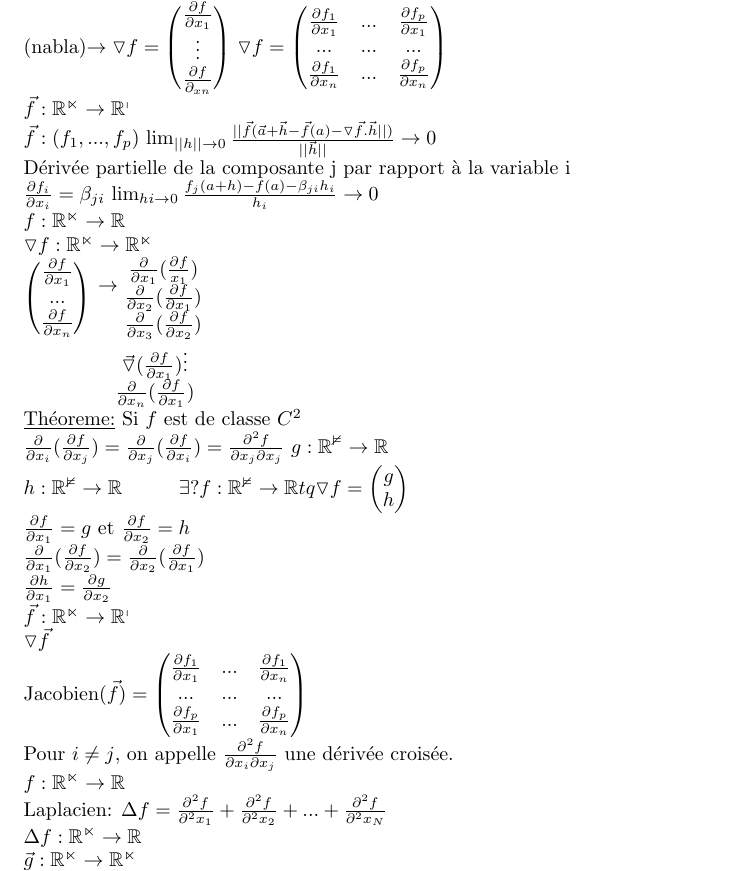
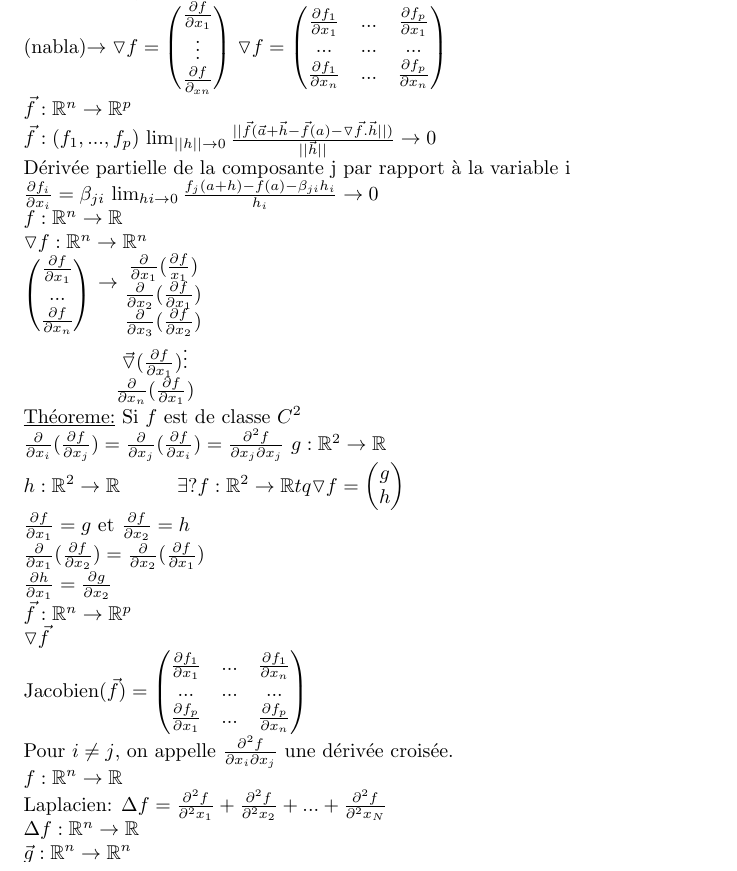
Before and after one commit to Lilifus/LaTeX_lessons, a LaTeX document (OBHPC_maths_CM1.tex): part of page 2 of 3, cut so that both start at the same text. Compiled offline with pdfLaTeX.

Commit message:
UPDATE;OBHPC lesson1 typos
fixed typos on sum exposure

```diff
--- a/OBHPC_maths_CM1.tex
+++ b/OBHPC_maths_CM1.tex
@@ -57,14 +57,14 @@
         ...&...&...\\
         \frac{\partial f_1}{\partial x_n} &...& \frac{\partial f_p}{\partial x_n}
     \end{pmatrix}$\\
-    $\vec{f}: \mathbb{R^n}\to \mathbb{R^p}$\\
+    $\vec{f}: \mathbb{R}^n\to \mathbb{R}^p$\\
     $\vec{f}:(f_1,...,f_p)$
     $\lim_{||h||\to 0}\frac{||\vec{f}(\vec{a}+\vec{h}-\vec{f}(a)-\triangledown\vec{f}.\vec{h}||)}{||\vec{h}||}\to 0$\\
     Dérivée partielle de la composante j par rapport à la variable i\\
     $\frac{\partial f_i}{\partial x_i} = \beta_{ji}$
     $\lim_{hi\to 0}\frac{f_j(a+h)-f(a)-\beta_{ji}h_i}{h_i}\to 0$\\
-    $f:\mathbb{R^n}\to \mathbb{R}$\\
-    $\triangledown f: \mathbb{R^n}\to \mathbb{R^n}$\\
+    $f:\mathbb{R}^n\to \mathbb{R}$\\
+    $\triangledown f: \mathbb{R}^n\to \mathbb{R}^n$\\
     $\begin{pmatrix}
         \frac{\partial f}{\partial x_1}\\
         ...\\
@@ -86,8 +86,8 @@
     \end{matrix}$\\
     \underline{Théoreme:} Si $f$ est de classe $C^2$\\
     $\frac{\partial}{\partial x_i}(\frac{\partial f}{\partial x_j}) =\frac{\partial}{\partial x_j}(\frac{\partial f}{\partial x_i})=\frac{\partial^2 f}{\partial x_j \partial x_j}$
-    $g:\mathbb{R^2}\to \mathbb{R}$\\
-    $h:\mathbb{R^2}\to \mathbb{R}$\hspace*{1cm}$\exists ? f: \mathbb{R^2} \to \mathbb{R} tq \triangledown f=
+    $g:\mathbb{R}^2\to \mathbb{R}$\\
+    $h:\mathbb{R}^2\to \mathbb{R}$\hspace*{1cm}$\exists ? f: \mathbb{R}^2 \to \mathbb{R} tq \triangledown f=
     \begin{pmatrix}
         g\\
         h
@@ -105,11 +105,11 @@
         \frac{\partial f_p}{\partial x_1}&...&\frac{\partial f_p}{\partial x_n}
     \end{pmatrix}$\\
     Pour $i\neq j$, on appelle $\frac{\partial^2 f}{\partial x_i \partial x_j}$ une dérivée croisée.\\
-    $f:\mathbb{R^n}\to \mathbb{R}$\\
+    $f:\mathbb{R}^n\to \mathbb{R}$\\
     Laplacien: $\Delta f= \frac{\partial^2 f}{\partial^2 x_1} +
     \frac{\partial^2 f}{\partial^2 x_2}+...+\frac{\partial^2 f}{\partial^2 x_N}$\\
-    $\Delta f: \mathbb{R^n}\to \mathbb{R}$\\
-    $\vec{g}: \mathbb{R^n}\to \mathbb{R^n}$\\
+    $\Delta f: \mathbb{R}^n\to \mathbb{R}$\\
+    $\vec{g}: \mathbb{R}^n\to \mathbb{R}^n$\\
     Divergence: div$(\vec{g})=\frac{\partial g_1}{\partial x_1}+
     \frac{\partial g_2}{\partial x_2}+...+
     \frac{\partial g_n}{\partial x_n}$\\
```
Also changed, not shown: OBHPC_maths_CM1.pdf, OBHPC_maths_CM1.tex (12 more changed lines).
